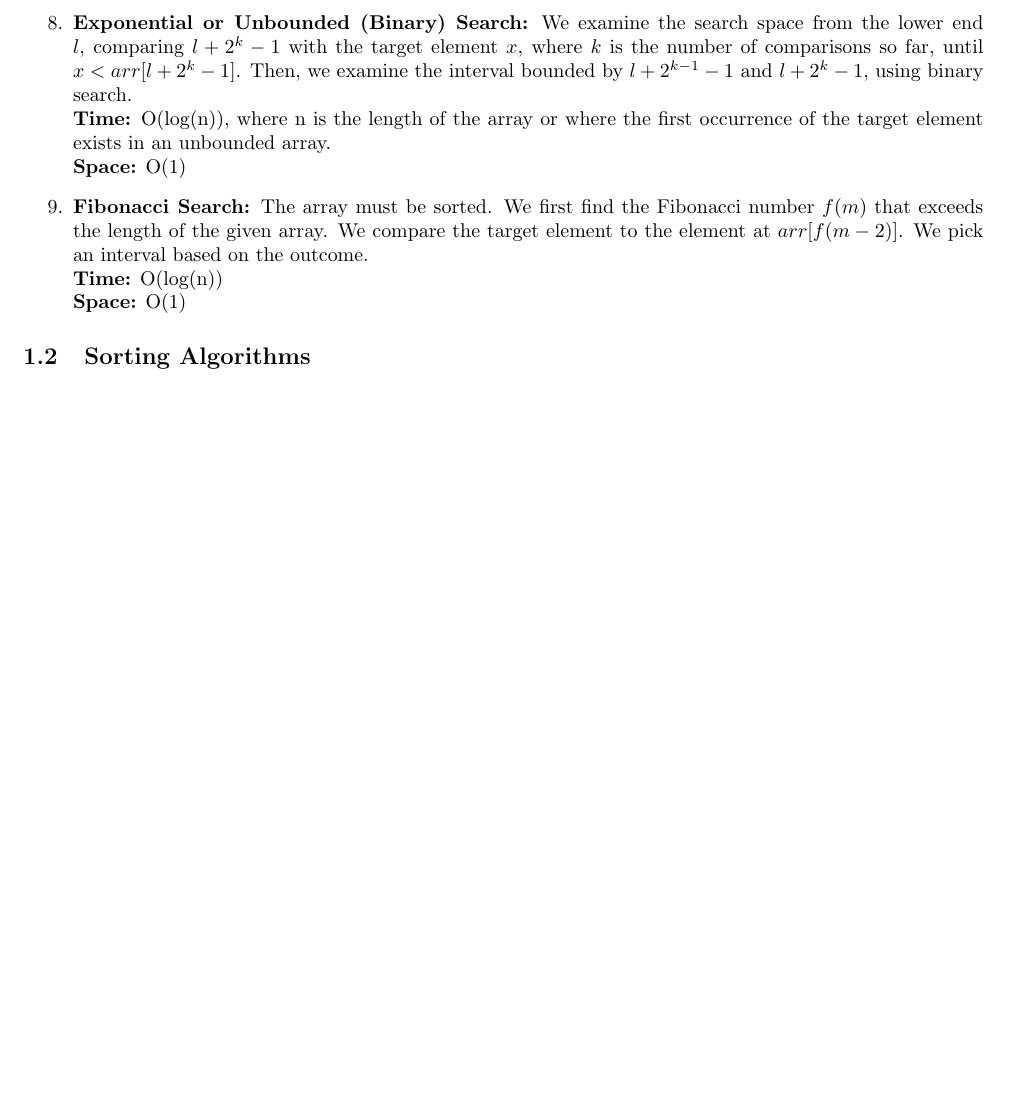
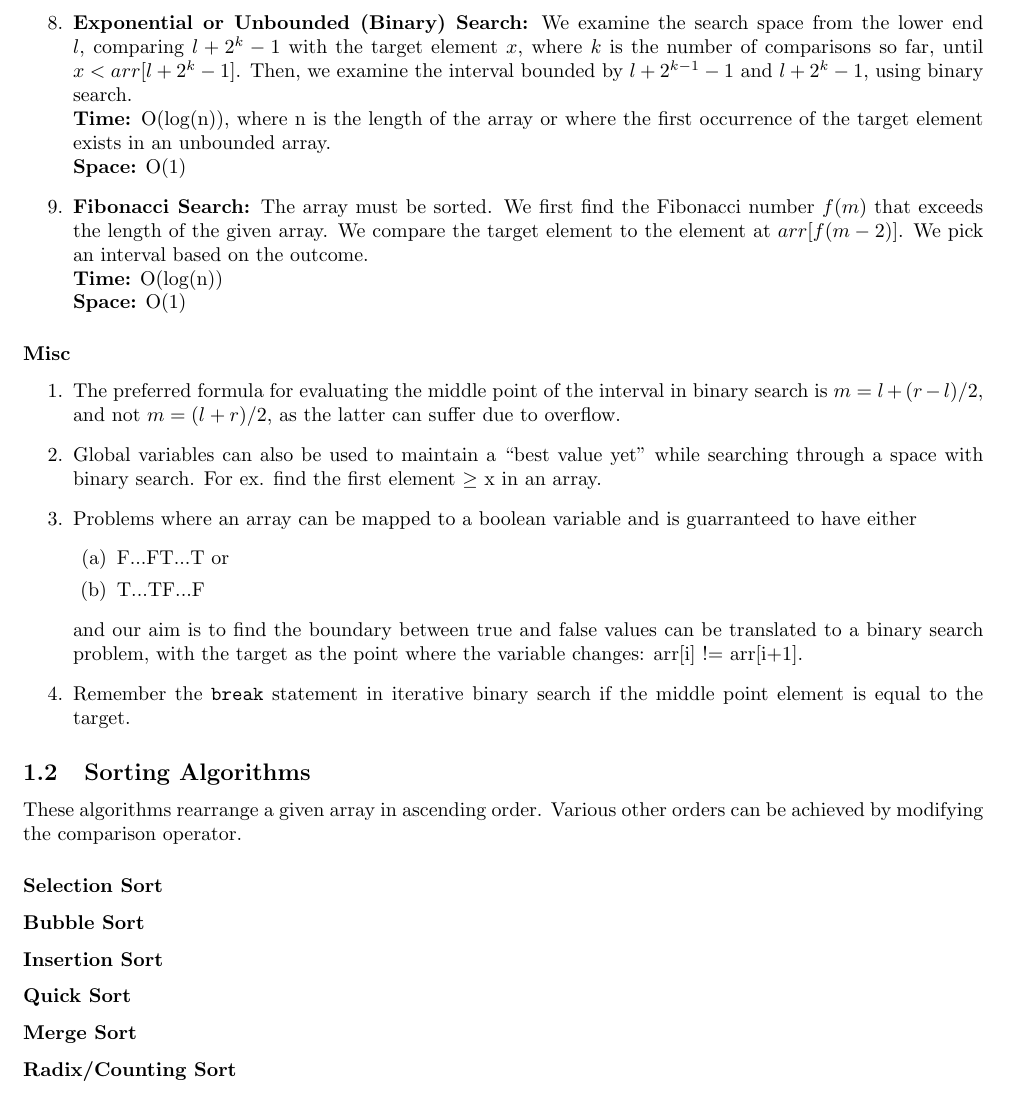
Before and after one commit to hardik-rajpal/notes, a LaTeX document (cp/ppg/ppg.tex): part of page 3 of 3, cut so that both start at the same text, the shorter picture padded with empty space. Compiled offline with pdfLaTeX.

Commit message:
more on searching misc points

```diff
--- a/cp/ppg/ppg.tex
+++ b/cp/ppg/ppg.tex
@@ -90,5 +90,31 @@ Some search algorithms are discussed below:
     {O(log(n))}
     {O(1)}
 \end{enumerate}
+\subsubsection*{Misc}
+\begin{enumerate}
+    \item The preferred formula for evaluating the middle point of
+    the interval in binary search is
+    $m = l + (r-l)/2$, and not
+    $m = (l+r)/2$, as the latter can suffer due to overflow.
+    \item Global variables can also be used to maintain a ``best value yet" while searching through a space with binary search. For ex. find the first element $\geq$ x in an array.
+    \item Problems where an array can be mapped to a boolean variable and is guarranteed to have either
+    \begin{enumerate}
+        \item F...FT...T or
+        \item T...TF...F
+    \end{enumerate}
+    and our aim is to find the boundary between true and false
+    values can be translated to a binary search problem, with
+    the target as the point where the variable changes:
+    arr[i] != arr[i+1].
+    \item Remember the \texttt{break} statement in iterative binary search if the middle point element is equal to the target.
+\end{enumerate}
 \subsection{Sorting Algorithms}
+These algorithms rearrange a given array in ascending order. Various other orders can be achieved by modifying the comparison operator.
+\subsubsection*{Selection Sort}
+
+\subsubsection*{Bubble Sort}
+\subsubsection*{Insertion Sort}
+\subsubsection*{Quick Sort}
+\subsubsection*{Merge Sort}
+\subsubsection*{Radix/Counting Sort}
 \end{document}
```
Also changed, not shown: cp/ppg/ppg.pdf, 4 other files.
